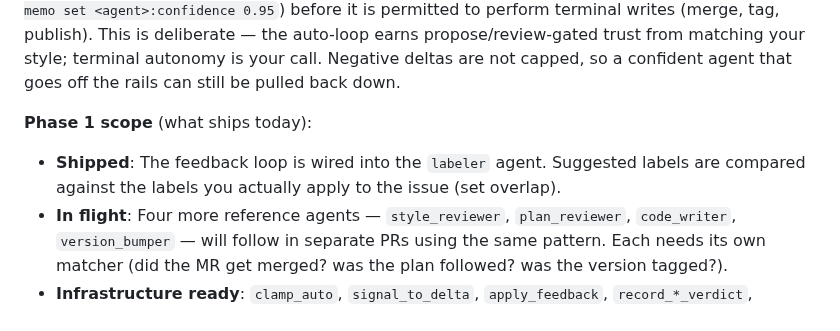
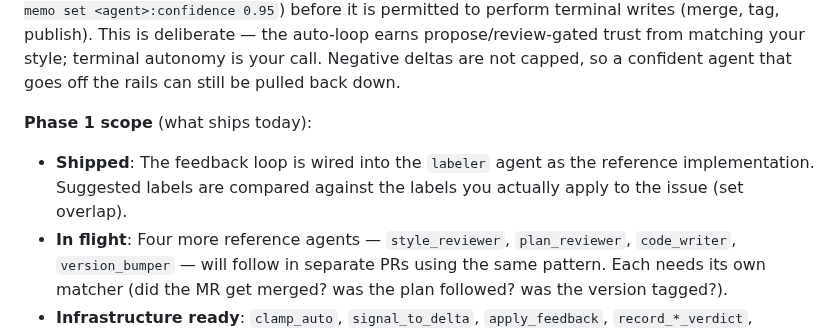
Before and after one commit to Replikanti/agentis-colonies, a Markdown page: dev-apprenticeship/README.md, the part around the change. GitHub-like rendering.

Commit message:
docs: restore "as the reference implementation" in Shipped bullet
QA nit on #215: the bullet-ification dropped a phrase that explicitly
frames the labeler as the template others will follow. Adjacent bullet
recovers the sense, but restoring keeps AC "zero content loss" strict.

Refs #214.

```diff
--- a/dev-apprenticeship/README.md
+++ b/dev-apprenticeship/README.md
@@ -253,7 +253,7 @@ Suggestions don't just sit in logs — participating agents score themselves aga
 
 **Phase 1 scope** (what ships today):
 
-- **Shipped**: The feedback loop is wired into the `labeler` agent. Suggested labels are compared against the labels you actually apply to the issue (set overlap).
+- **Shipped**: The feedback loop is wired into the `labeler` agent as the reference implementation. Suggested labels are compared against the labels you actually apply to the issue (set overlap).
 - **In flight**: Four more reference agents — `style_reviewer`, `plan_reviewer`, `code_writer`, `version_bumper` — will follow in separate PRs using the same pattern. Each needs its own matcher (did the MR get merged? was the plan followed? was the version tagged?).
 - **Infrastructure ready**: `clamp_auto`, `signal_to_delta`, `apply_feedback`, `record_*_verdict`, `evaluate_*_verdict`, and the `get-issue` gitlab-api subcommand are all in place.
 
```
